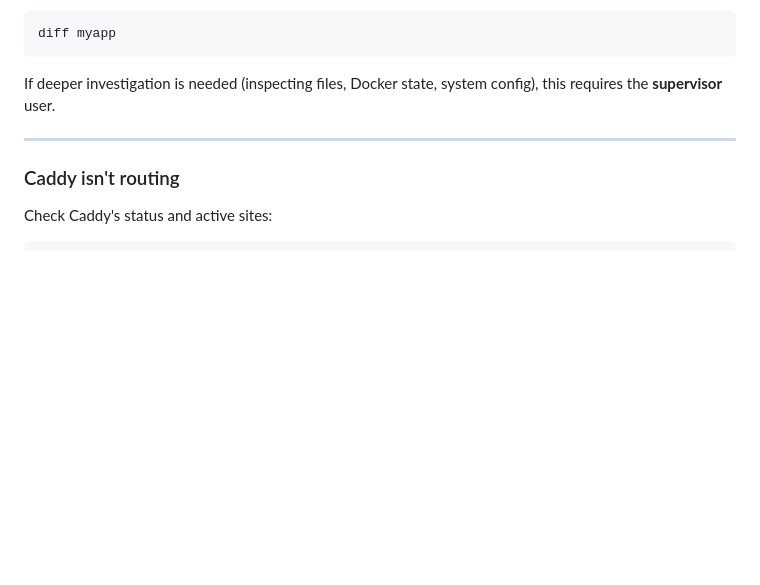
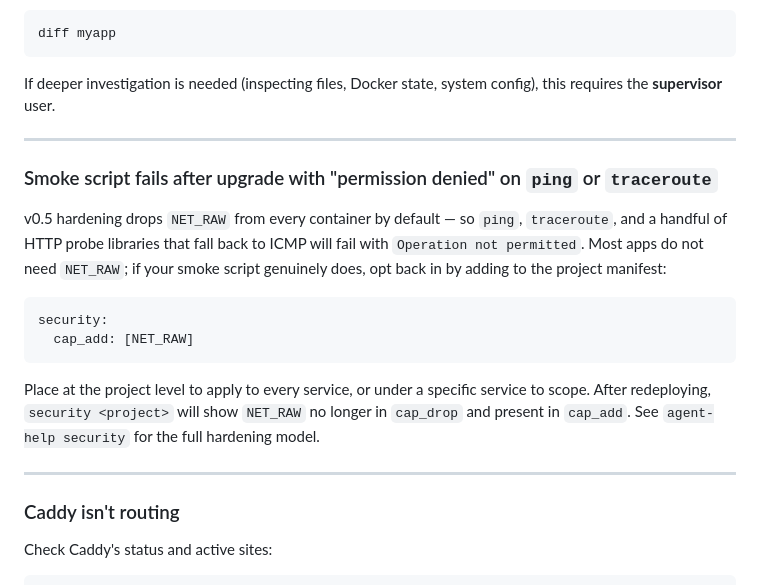
Before and after one commit to boxmunge/boxmunge, a Markdown page: docs/on-server/OPERATIONS.md, the part around the change. GitHub-like rendering; blank space fills up the shorter version.

Commit message:
docs(operations): NET_RAW troubleshooting note for ping/traceroute regressions

````diff
--- a/docs/on-server/OPERATIONS.md
+++ b/docs/on-server/OPERATIONS.md
@@ -421,6 +421,19 @@ If deeper investigation is needed (inspecting files, Docker state, system config
 
 ---
 
+### Smoke script fails after upgrade with "permission denied" on `ping` or `traceroute`
+
+v0.5 hardening drops `NET_RAW` from every container by default — so `ping`, `traceroute`, and a handful of HTTP probe libraries that fall back to ICMP will fail with `Operation not permitted`. Most apps do not need `NET_RAW`; if your smoke script genuinely does, opt back in by adding to the project manifest:
+
+```yaml
+security:
+  cap_add: [NET_RAW]
+```
+
+Place at the project level to apply to every service, or under a specific service to scope. After redeploying, `security <project>` will show `NET_RAW` no longer in `cap_drop` and present in `cap_add`. See `agent-help security` for the full hardening model.
+
+---
+
 ### Caddy isn't routing
 
 Check Caddy's status and active sites:
````
